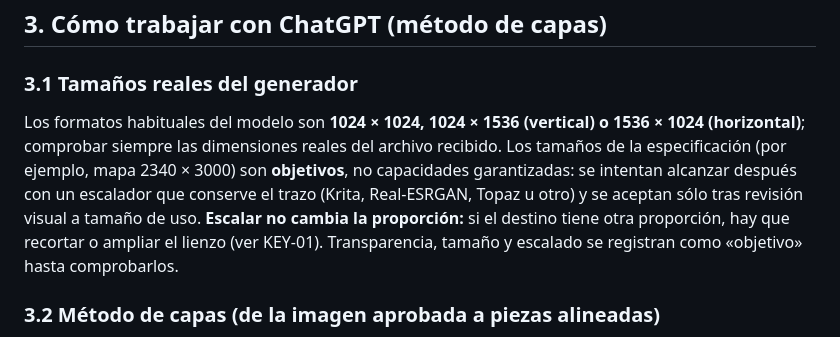
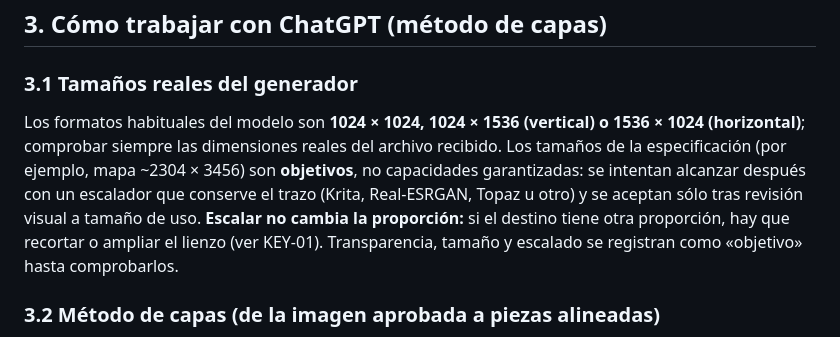
Before and after one commit to felipincolorado/juego, a Markdown page: diseno/PAQUETE-IMAGENES-TANDA-1.md, the part around the change. GitHub-like rendering.

Commit message:
Fix leftover map size example
Co-Authored-By: Claude Opus 5.5 <noreply@anthropic.com>
Claude-Session: https://claude.ai/code/session_01B8TNs866CJTSu1G3N3URoL

```diff
--- a/diseno/PAQUETE-IMAGENES-TANDA-1.md
+++ b/diseno/PAQUETE-IMAGENES-TANDA-1.md
@@ -52,7 +52,7 @@ Estas cartas usan los recortes de la ilustración maestra (regla de encuadre pro
 
 ### 3.1 Tamaños reales del generador
 
-Los formatos habituales del modelo son **1024 × 1024, 1024 × 1536 (vertical) o 1536 × 1024 (horizontal)**; comprobar siempre las dimensiones reales del archivo recibido. Los tamaños de la especificación (por ejemplo, mapa 2340 × 3000) son **objetivos**, no capacidades garantizadas: se intentan alcanzar después con un escalador que conserve el trazo (Krita, Real-ESRGAN, Topaz u otro) y se aceptan sólo tras revisión visual a tamaño de uso. **Escalar no cambia la proporción:** si el destino tiene otra proporción, hay que recortar o ampliar el lienzo (ver KEY-01). Transparencia, tamaño y escalado se registran como «objetivo» hasta comprobarlos.
+Los formatos habituales del modelo son **1024 × 1024, 1024 × 1536 (vertical) o 1536 × 1024 (horizontal)**; comprobar siempre las dimensiones reales del archivo recibido. Los tamaños de la especificación (por ejemplo, mapa ~2304 × 3456) son **objetivos**, no capacidades garantizadas: se intentan alcanzar después con un escalador que conserve el trazo (Krita, Real-ESRGAN, Topaz u otro) y se aceptan sólo tras revisión visual a tamaño de uso. **Escalar no cambia la proporción:** si el destino tiene otra proporción, hay que recortar o ampliar el lienzo (ver KEY-01). Transparencia, tamaño y escalado se registran como «objetivo» hasta comprobarlos.
 
 ### 3.2 Método de capas (de la imagen aprobada a piezas alineadas)
 
```
